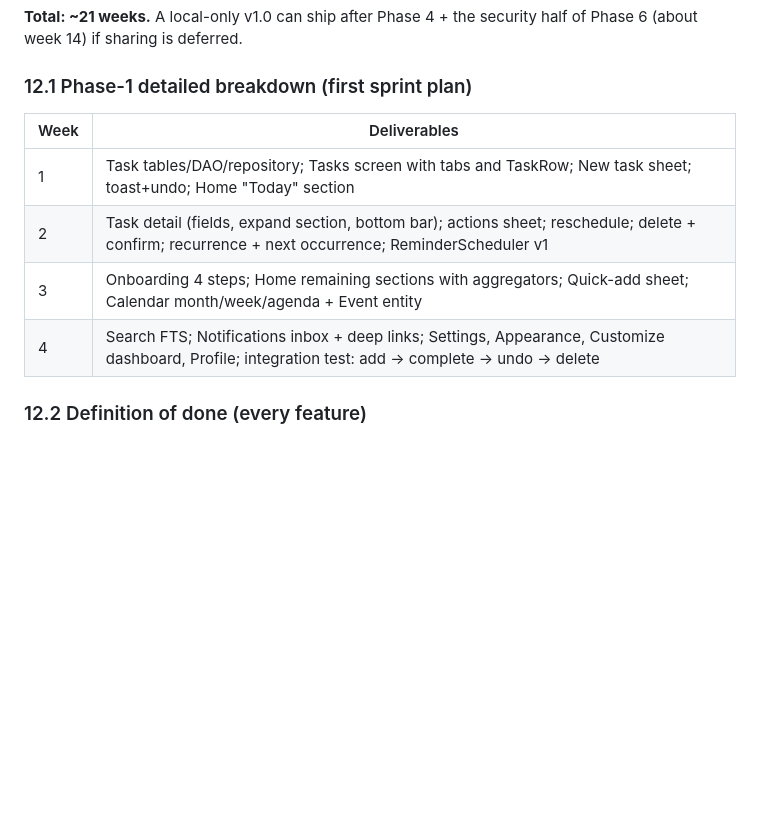
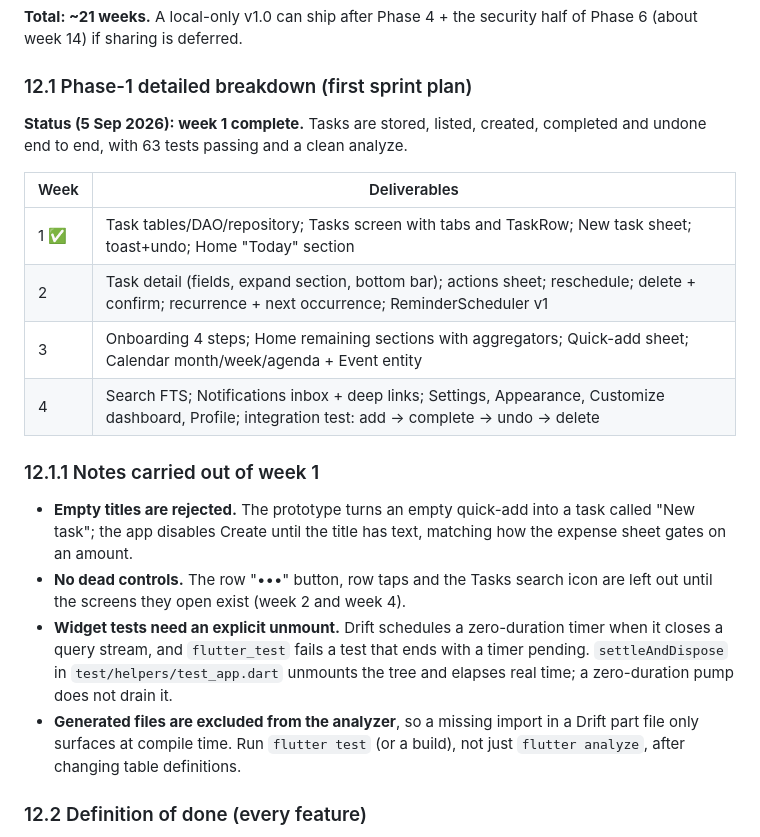
Before and after one commit to Ibadurrehman/Kosha, a Markdown page: project-doc/Kosha-Master-Implementation-Plan.md, the part around the change. Rendered like a GitHub page; blank space fills up the shorter version.

Commit message:
Plan: mark week 1 complete and record its carry-over notes
Co-Authored-By: Claude Opus 5 <noreply@anthropic.com>

```diff
--- a/project-doc/Kosha-Master-Implementation-Plan.md
+++ b/project-doc/Kosha-Master-Implementation-Plan.md
@@ -826,12 +826,22 @@ Assumes one full-time Flutter developer from Phase 0 and a second part-time deve
 
 ### 12.1 Phase-1 detailed breakdown (first sprint plan)
 
+**Status (5 Sep 2026): week 1 complete.** Tasks are stored, listed, created, completed and
+undone end to end, with 63 tests passing and a clean analyze.
+
 | Week | Deliverables |
 |---|---|
-| 1 | Task tables/DAO/repository; Tasks screen with tabs and TaskRow; New task sheet; toast+undo; Home "Today" section |
+| 1 ✅ | Task tables/DAO/repository; Tasks screen with tabs and TaskRow; New task sheet; toast+undo; Home "Today" section |
 | 2 | Task detail (fields, expand section, bottom bar); actions sheet; reschedule; delete + confirm; recurrence + next occurrence; ReminderScheduler v1 |
 | 3 | Onboarding 4 steps; Home remaining sections with aggregators; Quick-add sheet; Calendar month/week/agenda + Event entity |
 | 4 | Search FTS; Notifications inbox + deep links; Settings, Appearance, Customize dashboard, Profile; integration test: add → complete → undo → delete |
+
+### 12.1.1 Notes carried out of week 1
+
+- **Empty titles are rejected.** The prototype turns an empty quick-add into a task called "New task"; the app disables Create until the title has text, matching how the expense sheet gates on an amount.
+- **No dead controls.** The row "•••" button, row taps and the Tasks search icon are left out until the screens they open exist (week 2 and week 4).
+- **Widget tests need an explicit unmount.** Drift schedules a zero-duration timer when it closes a query stream, and `flutter_test` fails a test that ends with a timer pending. `settleAndDispose` in `test/helpers/test_app.dart` unmounts the tree and elapses real time; a zero-duration pump does not drain it.
+- **Generated files are excluded from the analyzer**, so a missing import in a Drift part file only surfaces at compile time. Run `flutter test` (or a build), not just `flutter analyze`, after changing table definitions.
 
 ### 12.2 Definition of done (every feature)
 
```
